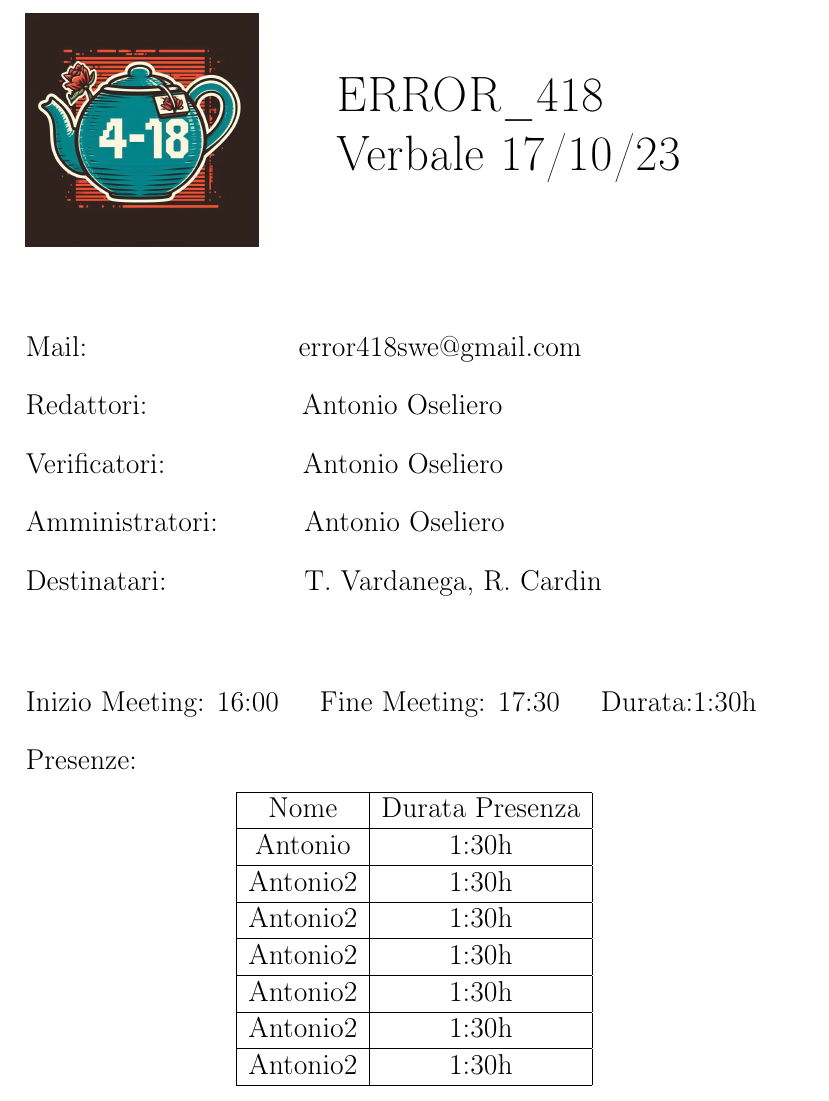
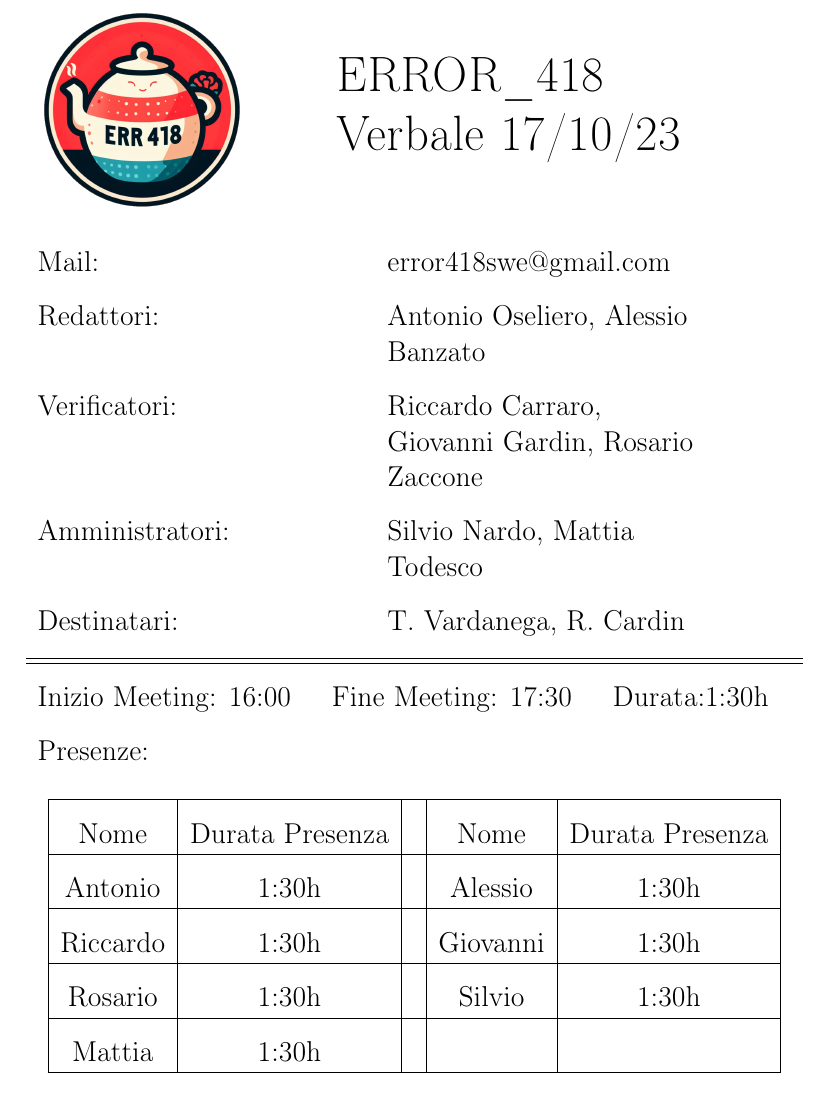
Before and after one commit to SilvioNardo/Fork-documenti, a LaTeX document (1 - Candidatura/Verbali/Interni/template.tex): part of page 1 of 2, cut so that both start at the same text. Compiled offline with pdfLaTeX.

Commit message:
modifica tex definitiva, primo verbale

```diff
--- a/1 - Candidatura/Verbali/Interni/template.tex
+++ b/1 - Candidatura/Verbali/Interni/template.tex
@@ -8,6 +8,9 @@
 \usepackage{graphicx}
 \usepackage[dvipsnames]{xcolor}
 \usepackage{tikz}\usepackage{multirow}
+\usepackage{comment}
+\usepackage{tabularx}
+\usepackage{multirow}
 
 \makeatletter
 \newcommand*{\rom}[1]{\expandafter\@slowromancap\romannumeral #1@}
@@ -16,12 +19,10 @@
 %=====================INIZIO DOCUMENTO=====================
 \begin{document}
 
-\pagecolor{white}
-\color{black}
+%%%%%%%%%%%%%%%% header %%%%%%%%%%%%%%%%%%%%%%%%%%%%%%
 
 \noindent\begin{minipage}{0.3\textwidth}
-
-    \includegraphics[width=\linewidth]{Logo_Error-418_1.jpeg}
+    \includegraphics[width=\linewidth]{logo.png}
 \end{minipage}%
 \hfill%
 \begin{minipage}{0.6\textwidth}\raggedright
@@ -29,45 +30,44 @@
     ERROR\_418\\
     Verbale 17/10/23
 \end{minipage}
-\\
-\\
-\\
-\raggedright \large
 
-Mail: \hspace{3.3cm} error418swe@gmail.com\\
-\vspace{4mm} Redattori:
-\hspace{2.3cm} Antonio Oseliero\\
-\vspace{4mm} Verificatori:
-\hspace{2cm} Antonio Oseliero\\
-\vspace{4mm} Amministratori:
-\hspace{1.1cm} Antonio Oseliero\\
-\vspace{4mm} Destinatari:
-\hspace{2cm} T. Vardanega, R. Cardin\\
+%%%%%%%%%%%%%%%% Sezione informativa %%%%%%%%%%%%%%%%%%
+\large
+\setlength{\extrarowheight}{9pt}
+\raggedright
+\begin{tabularx}{0.9\textwidth} [right] {
+        >{\raggedright\arraybackslash}X
+        >{\raggedright\arraybackslash}X
+    }
+    Mail:           & error418swe@gmail.com                              \\
+    Redattori:      & Antonio Oseliero, Alessio Banzato                  \\
+    Verificatori:   & Riccardo Carraro, Giovanni Gardin, Rosario Zaccone \\
+    Amministratori: & Silvio Nardo, Mattia Todesco                       \\
+    Destinatari:    & T. Vardanega, R. Cardin
+\end{tabularx}
+%%%%%%%%%%%%%%%%%%%%%% Presenze %%%%%%%%%%%%%%%%%%%%%%%%
+\vspace{3mm}\hline\hline
+\raggedright
+\begin{tabular}{c c}
+    \multicolumn{2}{c}{Inizio Meeting: 16:00 \hspace{4mm}
+    Fine Meeting: 17:30 \hspace{4mm} Durata:1:30h} \\
+    Presenze: &                                    \\
+\end{tabular}
 
-\vspace{15mm}
-Inizio Meeting: 16:00 \hspace{4mm} Fine Meeting: 17:30 \hspace{4mm}
-Durata:1:30h \\
-\vspace{4mm}
-Presenze:
 \begin{center}
-    \begin{tabular}{ |c|c| }
+    \begin{tabular}{ |c|c|c|c|c| }
         \hline
-        Nome     & Durata Presenza \\
+        Nome     & Durata Presenza &  & Nome     & Durata Presenza \\
         \hline
-        Antonio  & 1:30h           \\
+        Antonio  & 1:30h           &  & Alessio  & 1:30h           \\
         \hline
-        Antonio2 & 1:30h           \\
+        Riccardo & 1:30h           &  & Giovanni & 1:30h           \\
         \hline
-        Antonio2 & 1:30h           \\
+        Rosario  & 1:30h           &  & Silvio   & 1:30h           \\
         \hline
-        Antonio2 & 1:30h           \\
+        Mattia   & 1:30h           &  &          &                 \\
         \hline
-        Antonio2 & 1:30h           \\
-        \hline
-        Antonio2 & 1:30h           \\
-        \hline
-        Antonio2 & 1:30h           \\
-        \hline
+
     \end{tabular}
 \end{center}
 
```
Also changed, not shown: 1 - Candidatura/Verbali/Interni/17-10-23.pdf, 1 - Candidatura/Verbali/Interni/Logo_Error-418_1.jpeg (deleted), 1 - Candidatura/Verbali/Interni/logo.png (added), 1 other file.
